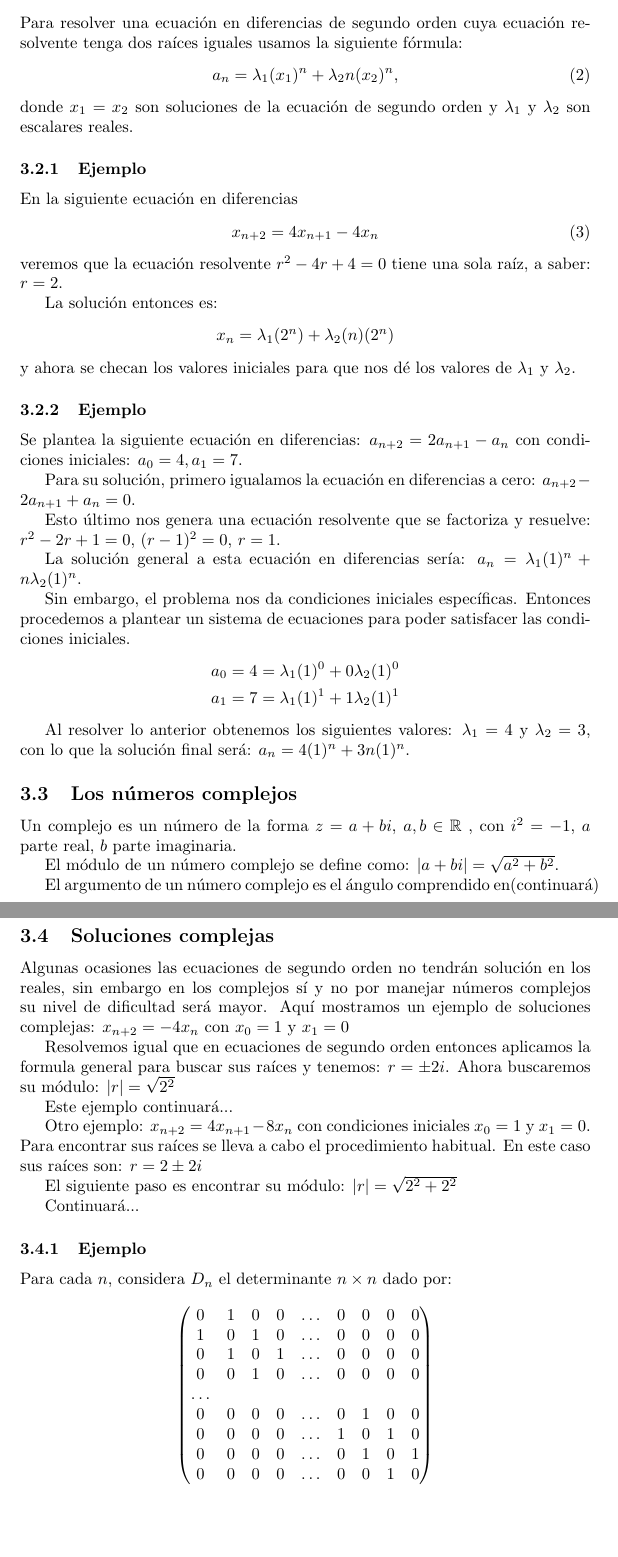
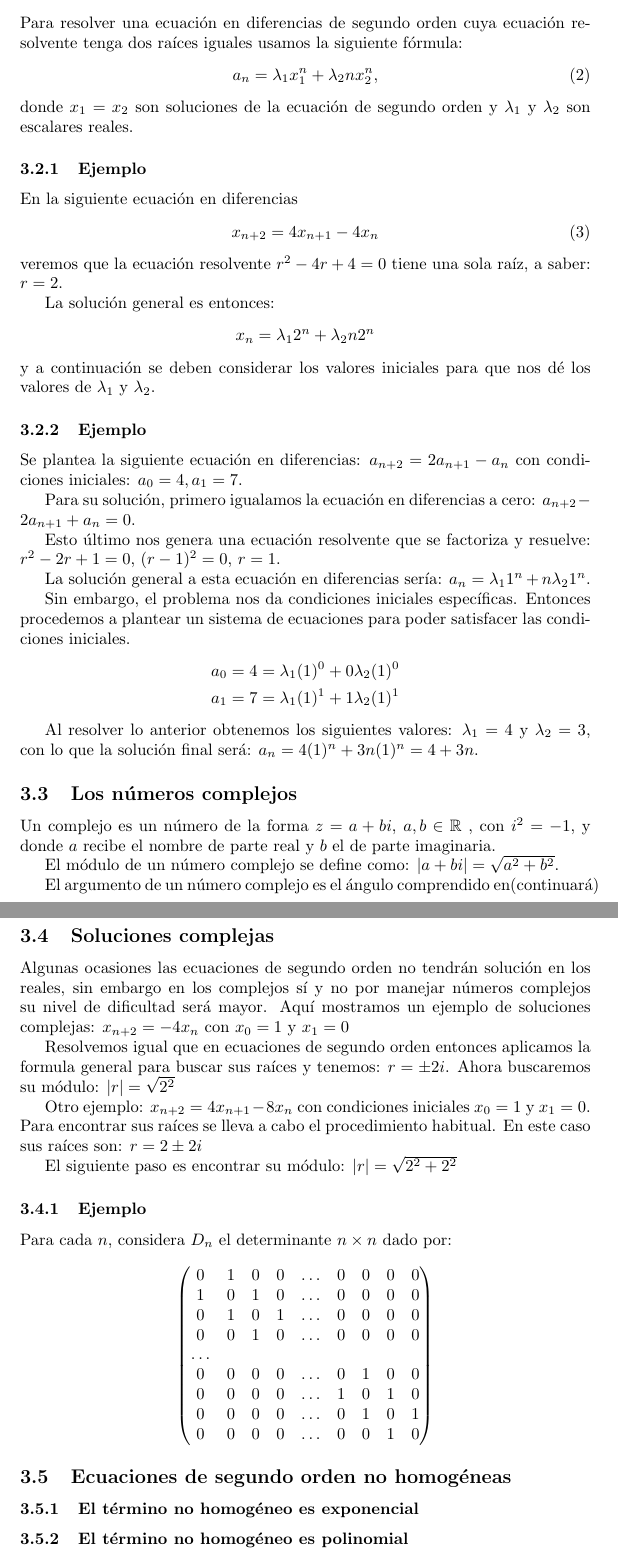
Before and after one commit to susi3003/modelos, a LaTeX document (ejemplo.tex): two parts of pages 3 and 4 of 4, joined at a grey line, cut so that both start at the same text, the shorter picture padded with empty space. Compiled offline with pdfLaTeX.

Commit message:
Más adiciones y asignaciones de trabajo

```diff
--- a/ejemplo.tex
+++ b/ejemplo.tex
@@ -117,7 +128,7 @@ Para resolver una ecuación en diferencias de segundo orden cuya
 ecuación resolvente tenga dos raíces iguales usamos la siguiente fórmula:
 \begin{equation}
  \label{raicesiguales}
- a_n=\lambda_1(x_1)^n +\lambda_2n(x_2)^n,
+ a_n=\lambda_1x_1^n +\lambda_2nx_2^n,
 \end{equation}
 donde $x_1=x_2$ son soluciones de la ecuación de segundo orden y
 $\lambda_1$ y $\lambda_2$ son escalares reales.
@@ -132,9 +143,10 @@ En la siguiente ecuación en diferencias
 veremos que la ecuación resolvente $r^2-4r+4=0$ tiene una sola raíz, a
 saber: $r=2$.
 
-La solución entonces es:
-$$x_n=\lambda_1(2^n)+\lambda_2(n)(2^n)$$
-y ahora se checan los valores iniciales para que nos dé los valores de $\lambda_1$ y $\lambda_2$.
+La solución general es entonces:
+$$x_n=\lambda_12^n+\lambda_2n2^n$$
+y a continuación se deben considerar los valores iniciales para que
+nos dé los valores de $\lambda_1$ y $\lambda_2$.
 
 \subsubsection{Ejemplo}
 
@@ -161,17 +173,20 @@ para poder satisfacer las condiciones iniciales.
 
 Al resolver lo anterior obtenemos los siguientes valores:
 $\lambda_{1}=4$ y $\lambda_{2}=3$, con lo que la solución final será:
-$a_{n}=4(1)^n+3n(1)^n$.
+$a_{n}=4(1)^n+3n(1)^n=4+3n$.
 
 
 \subsection{Los números  complejos}
 
 Un complejo es un número de la forma $z=a+bi$, $a,b\in\mathbb{R}$ ,
-con $i^2=-1$, $a$ parte real, $b$ parte imaginaria.
+con $i^2=-1$, y donde $a$ recibe el nombre de parte real y $b$ el de
+parte imaginaria.
 
 El módulo de un número complejo se define como: $|a+bi|=\sqrt{a^2+b^2}$.
 
 El argumento de un número complejo es el ángulo comprendido en(continuará)
+%%% ????
+
 
 \subsection{Soluciones complejas}
 \label{sec:complejas}
@@ -186,7 +201,7 @@ Resolvemos igual que en ecuaciones de segundo orden entonces aplicamos
 la formula general para buscar sus raíces y tenemos: $r=\pm2i$.
 Ahora buscaremos su módulo: $|r|=\sqrt{2^2}$
 
-Este ejemplo continuará...
+%%% ??????????
 
 Otro ejemplo: $x_{n+2}=4x_{n+1}-8x_n$ con condiciones iniciales
 $x_0=1$ y $x_1=0$. Para encontrar sus raíces se lleva a cabo el
@@ -194,7 +209,7 @@ procedimiento habitual. En este caso sus raíces son: $r=2\pm2i$
 
 El siguiente paso es encontrar su módulo: $|r|=\sqrt{2^2+2^2}$
 
-Continuará...
+%%%% ???????????
 
 \subsubsection{Ejemplo}
 
@@ -214,5 +229,21 @@ Para cada $n$, considera $D_{n}$ el determinante $n\times n$ dado por:
 \end{pmatrix}
 \end{equation*}
 
+%%% Solución ?????????
+
+\subsection{Ecuaciones de segundo orden no homogéneas}
+\label{sec:nohomogeneas}
+
+%%% Teoría ???????
+
+\subsubsection{El término no homogéneo es exponencial}
+\label{sec:exponencial}
+
+%%%% ????????
+
+\subsubsection{El término no homogéneo es polinomial}
+\label{sec:polinomial}
+
+%%% ???????????
 
 \end{document}
```
Also changed, not shown: ejemplo.tex (23 more changed lines).
